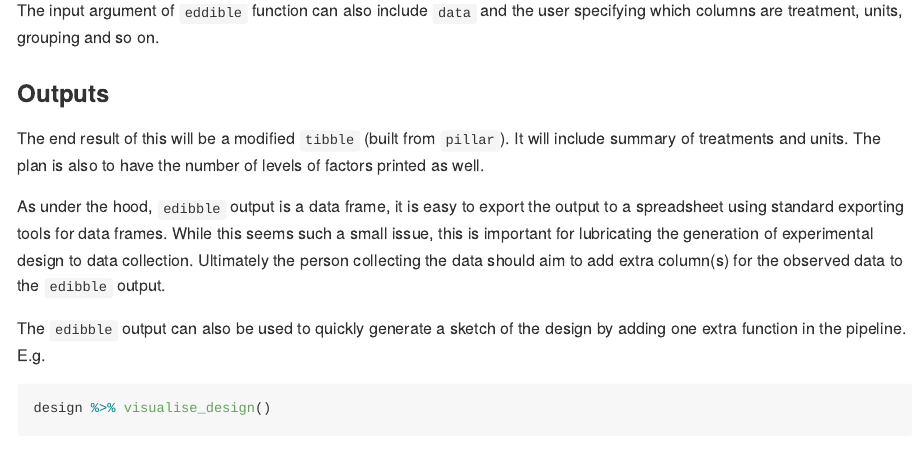
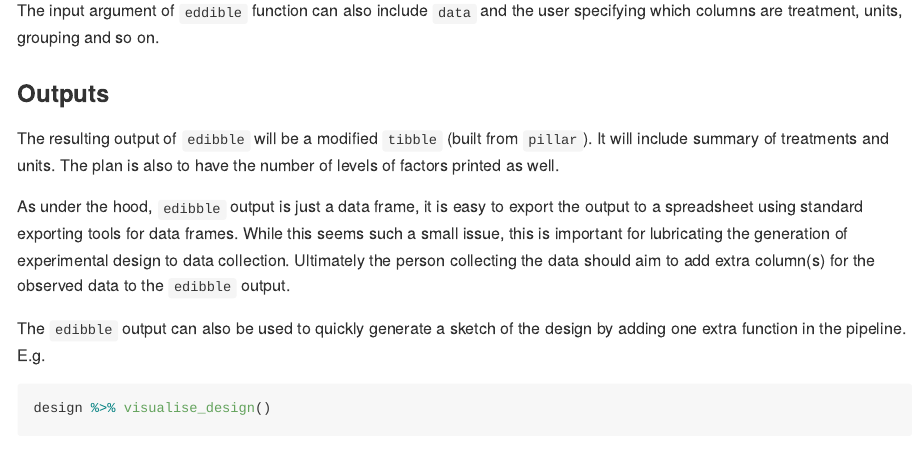
Before and after one commit to emitanaka/edibble, an R Markdown document (README.Rmd): the page in a window 1100 px wide, from 2360 px down. The pictures show the output file README.md that the author committed with the source, drawn offline in the style of GitHub; badge pictures from the web are left out.

Commit message:
small clean

```diff
--- a/README.Rmd
+++ b/README.Rmd
@@ -105,9 +105,9 @@ The input argument of `eddible` function can also include `data` and the user sp
 
 ### Outputs
 
-The end result of this will be a modified `tibble` (built from `pillar`). It will include summary of treatments and units. The plan is also to have the number of levels of factors printed as well.
+The resulting output of `edibble` will be a modified `tibble` (built from `pillar`). It will include summary of treatments and units. The plan is also to have the number of levels of factors printed as well.
 
-As under the hood, `edibble` output is a data frame, it is easy to export the output to a spreadsheet using standard exporting tools for data frames. While this seems such a small issue, this is important for lubricating the generation of experimental design to data collection. Ultimately the person collecting the data should aim to add extra column(s) for the observed data to the `edibble` output.
+As under the hood, `edibble` output is just a data frame, it is easy to export the output to a spreadsheet using standard exporting tools for data frames. While this seems such a small issue, this is important for lubricating the generation of experimental design to data collection. Ultimately the person collecting the data should aim to add extra column(s) for the observed data to the `edibble` output.
 
 The `edibble` output can also be used to quickly generate a sketch of the design by adding one extra function in the pipeline. E.g.
 
```
Also changed, not shown: README.md, README.Rmd (4 more changed lines).
